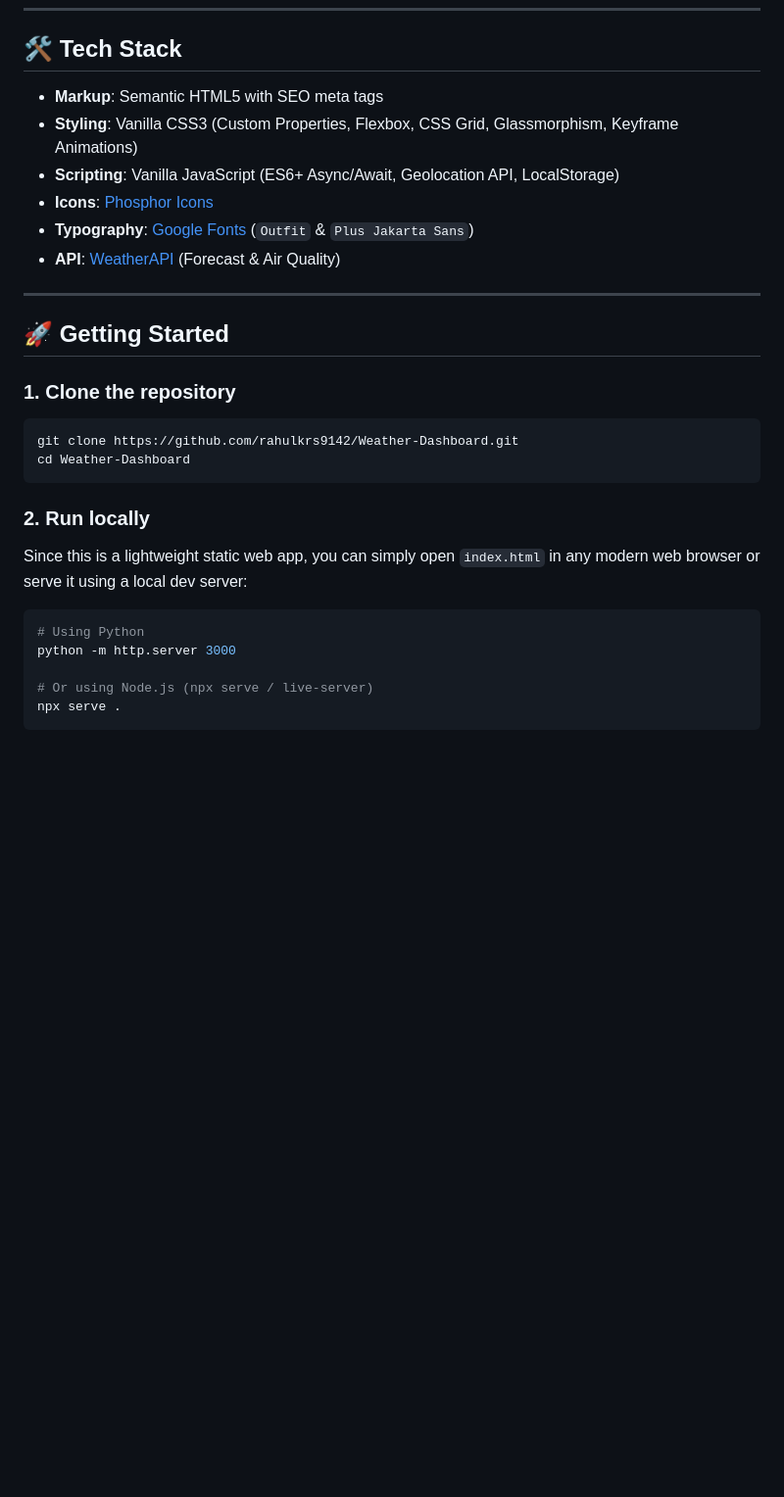
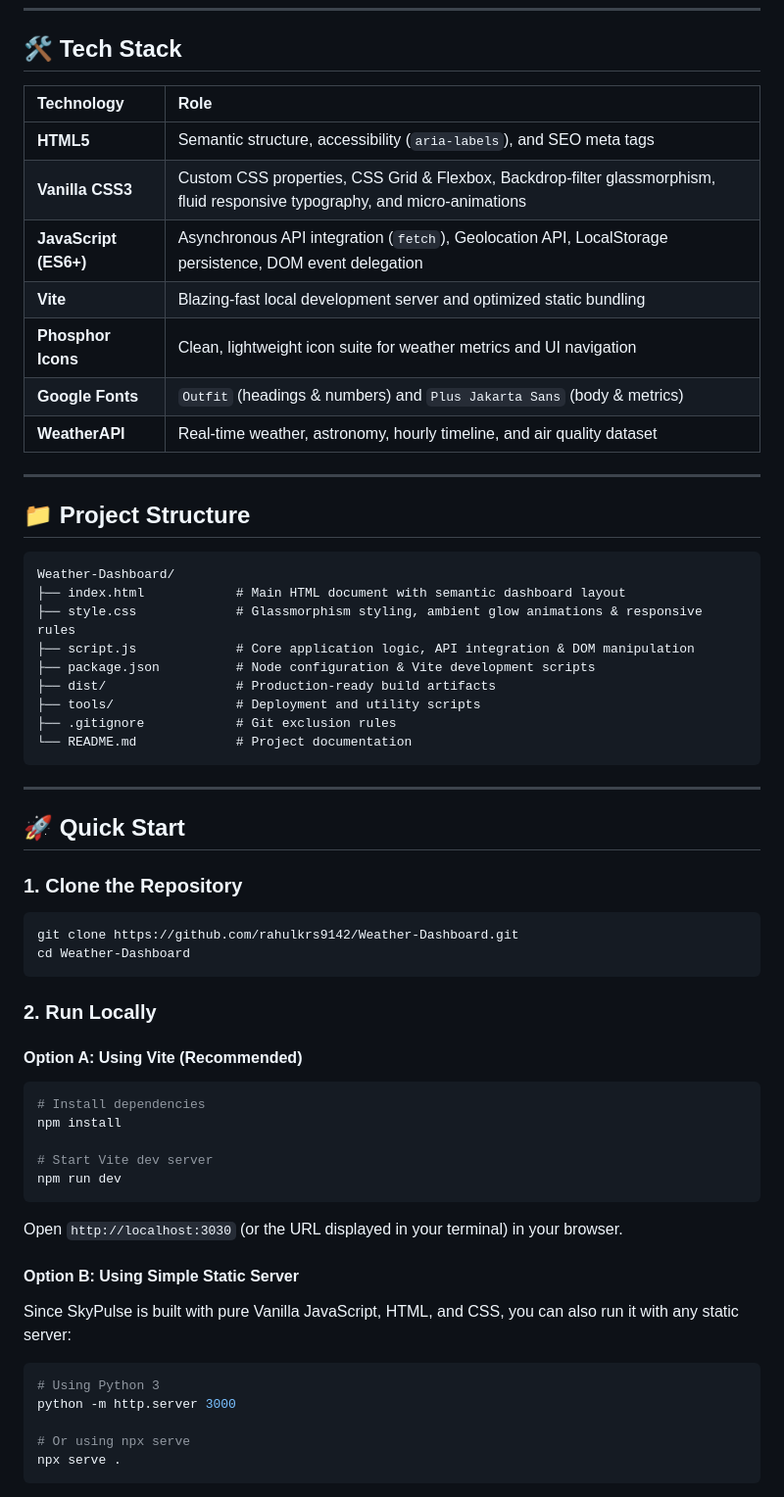
Before and after one commit to rahulkrs9142/Weather-Dashboard, a Markdown page: README.md, the part around one of its changes. Shown at 98% size. Rendered like a GitHub page; blank space fills up the shorter version.

````diff
--- a/README.md
+++ b/README.md
@@ -29,31 +60,62 @@ A sleek, responsive, and feature-rich weather dashboard built with **HTML5, Vani
 
 ## 🛠️ Tech Stack
 
-- **Markup**: Semantic HTML5 with SEO meta tags
-- **Styling**: Vanilla CSS3 (Custom Properties, Flexbox, CSS Grid, Glassmorphism, Keyframe Animations)
-- **Scripting**: Vanilla JavaScript (ES6+ Async/Await, Geolocation API, LocalStorage)
-- **Icons**: [Phosphor Icons](https://phosphoricons.com/)
-- **Typography**: [Google Fonts](https://fonts.google.com/) (`Outfit` & `Plus Jakarta Sans`)
-- **API**: [WeatherAPI](https://www.weatherapi.com/) (Forecast & Air Quality)
+| Technology | Role |
+| :--- | :--- |
+| **HTML5** | Semantic structure, accessibility (`aria-labels`), and SEO meta tags |
+| **Vanilla CSS3** | Custom CSS properties, CSS Grid & Flexbox, Backdrop-filter glassmorphism, fluid responsive typography, and micro-animations |
+| **JavaScript (ES6+)** | Asynchronous API integration (`fetch`), Geolocation API, LocalStorage persistence, DOM event delegation |
+| **Vite** | Blazing-fast local development server and optimized static bundling |
+| **Phosphor Icons** | Clean, lightweight icon suite for weather metrics and UI navigation |
+| **Google Fonts** | `Outfit` (headings & numbers) and `Plus Jakarta Sans` (body & metrics) |
+| **WeatherAPI** | Real-time weather, astronomy, hourly timeline, and air quality dataset |
 
 ---
 
-## 🚀 Getting Started
+## 📁 Project Structure
 
-### 1. Clone the repository
+```text
+Weather-Dashboard/
+├── index.html            # Main HTML document with semantic dashboard layout
+├── style.css             # Glassmorphism styling, ambient glow animations & responsive rules
+├── script.js             # Core application logic, API integration & DOM manipulation
+├── package.json          # Node configuration & Vite development scripts
+├── dist/                 # Production-ready build artifacts
+├── tools/                # Deployment and utility scripts
+├── .gitignore            # Git exclusion rules
+└── README.md             # Project documentation
+```
+
+---
+
+## 🚀 Quick Start
+
+### 1. Clone the Repository
 ```bash
 git clone https://github.com/rahulkrs9142/Weather-Dashboard.git
 cd Weather-Dashboard
 ```
 
-### 2. Run locally
-Since this is a lightweight static web app, you can simply open `index.html` in any modern web browser or serve it using a local dev server:
+### 2. Run Locally
+
+#### Option A: Using Vite (Recommended)
+```bash
+# Install dependencies
+npm install
+
+# Start Vite dev server
+npm run dev
+```
+Open `http://localhost:3030` (or the URL displayed in your terminal) in your browser.
+
+#### Option B: Using Simple Static Server
+Since SkyPulse is built with pure Vanilla JavaScript, HTML, and CSS, you can also run it with any static server:
 
 ```bash
-# Using Python
+# Using Python 3
 python -m http.server 3000
 
-# Or using Node.js (npx serve / live-server)
+# Or using npx serve
 npx serve .
 ```
 
````
Also changed, not shown: other parts of README.md (+93 -22 lines).
